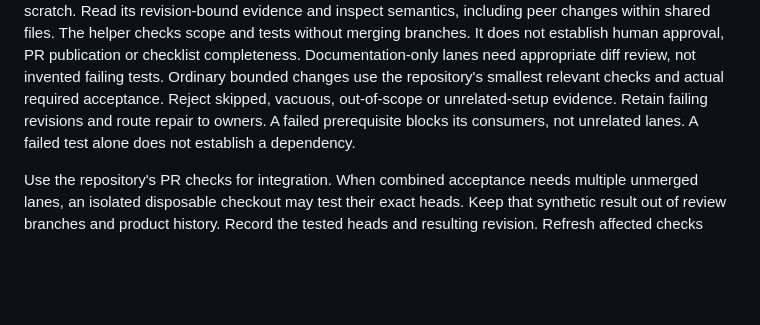
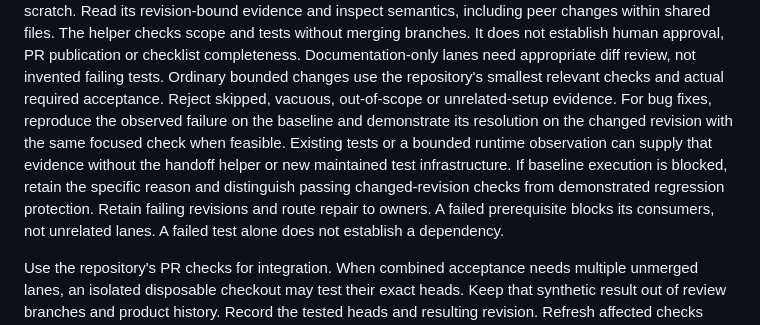
Before and after one commit to dfinson/promptlings, a Markdown page: skills/spec-delivery/SKILL.md, the part around the change. GitHub-like rendering; blank space fills up the shorter version.

Commit message:
Retain baseline reproduction for bounded bug fixes
Keep regression evidence distinct from passing head checks without imposing the handoff helper or new maintained test infrastructure.

Co-authored-by: Copilot App <223556219+Copilot@users.noreply.github.com>

```diff
--- a/skills/spec-delivery/SKILL.md
+++ b/skills/spec-delivery/SKILL.md
@@ -164,6 +164,12 @@ does not establish human approval, PR publication or checklist completeness.
 Documentation-only lanes need appropriate diff review, not invented failing
 tests. Ordinary bounded changes use the repository's smallest relevant checks
 and actual required acceptance. Reject skipped, vacuous, out-of-scope or unrelated-setup evidence.
+For bug fixes, reproduce the observed failure on the baseline and demonstrate
+its resolution on the changed revision with the same focused check when
+feasible. Existing tests or a bounded runtime observation can supply that
+evidence without the handoff helper or new maintained test infrastructure.
+If baseline execution is blocked, retain the specific reason and distinguish
+passing changed-revision checks from demonstrated regression protection.
 Retain failing revisions and route repair to owners. A failed prerequisite
 blocks its consumers, not unrelated lanes. A failed test alone does not
 establish a dependency.
```
